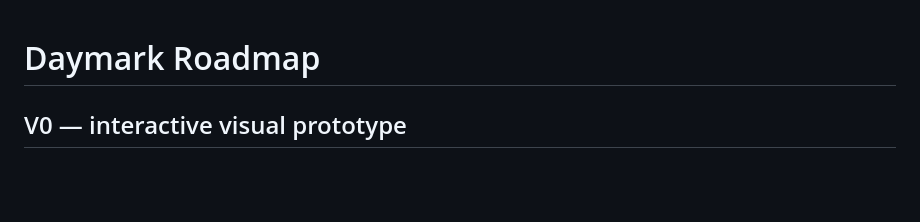
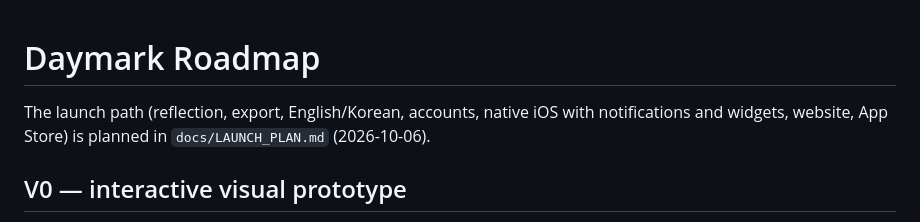
Before and after one commit to masibasi/daymark, a Markdown page: docs/ROADMAP.md, the part around the change. GitHub-like rendering; blank space fills up the shorter version.

Commit message:
Add the launch plan: reflection, accounts, native iOS, launch kit
Co-Authored-By: Claude Opus 5.5 <noreply@anthropic.com>

```diff
--- a/docs/ROADMAP.md
+++ b/docs/ROADMAP.md
@@ -1,4 +1,6 @@
 # Daymark Roadmap
+
+The launch path (reflection, export, English/Korean, accounts, native iOS with notifications and widgets, website, App Store) is planned in `docs/LAUNCH_PLAN.md` (2026-10-06).
 
 ## V0 — interactive visual prototype
 
```
Also changed, not shown: docs/LAUNCH_PLAN.md (added, +119 -0 lines).
